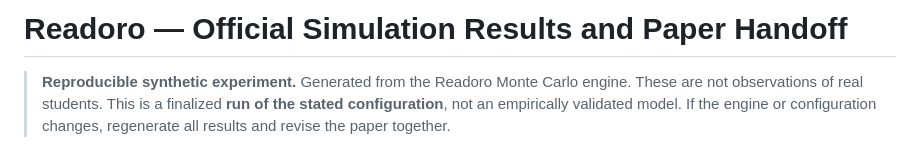
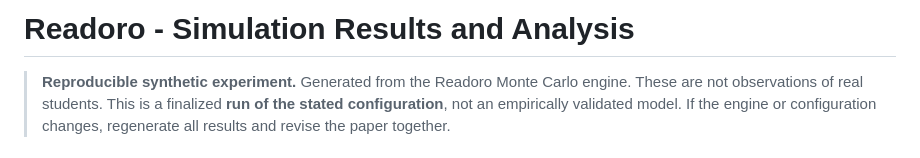
Before and after one commit to Aonnoes/Readoro, a Markdown page: results/official/paper-results.md, the part around one of its changes. Rendered like a GitHub page.

Commit message:
docs: update paper-results.md

```diff
--- a/results/official/paper-results.md
+++ b/results/official/paper-results.md
@@ -1,4 +1,4 @@
-# Readoro — Official Simulation Results and Paper Handoff
+# Readoro - Simulation Results and Analysis
 
 > **Reproducible synthetic experiment.** Generated from the Readoro Monte Carlo engine. These are not observations of real students. This is a finalized **run of the stated configuration**, not an empirically validated model. If the engine or configuration changes, regenerate all results and revise the paper together.
 
```
Also changed, not shown: other parts of results/official/paper-results.md (+6 -6 lines).
